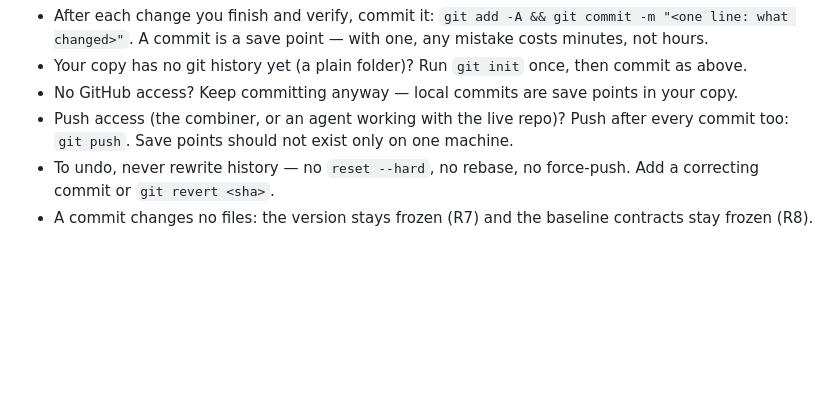
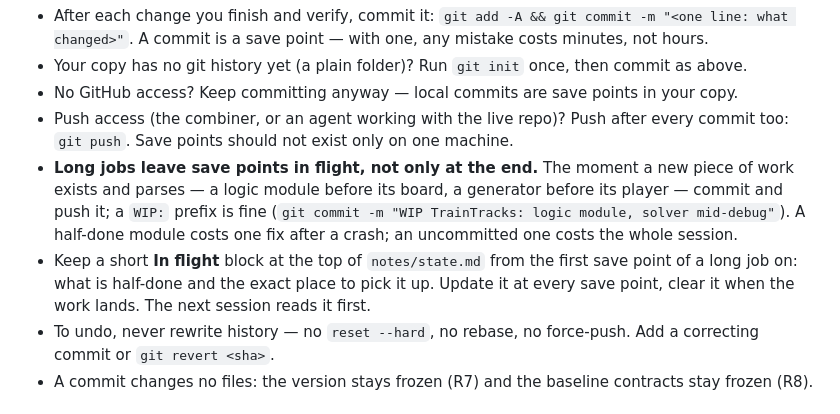
Before and after one commit to malzahar-byte/GoblinPuzzles, a Markdown page: notes/AGENTS.md, the part around the change. Drawn GitHub-style; blank space fills up the shorter version.

```diff
--- a/notes/AGENTS.md
+++ b/notes/AGENTS.md
@@ -93,6 +93,13 @@ name or family. "I could not do X" is only allowed after you tried X once and sa
 - No GitHub access? Keep committing anyway — local commits are save points in your copy.
 - Push access (the combiner, or an agent working with the live repo)? Push after every commit too:
   `git push`. Save points should not exist only on one machine.
+- **Long jobs leave save points in flight, not only at the end.** The moment a new piece of work
+  exists and parses — a logic module before its board, a generator before its player — commit and
+  push it; a `WIP:` prefix is fine (`git commit -m "WIP TrainTracks: logic module, solver mid-debug"`).
+  A half-done module costs one fix after a crash; an uncommitted one costs the whole session.
+- Keep a short **In flight** block at the top of `notes/state.md` from the first save point of a long
+  job on: what is half-done and the exact place to pick it up. Update it at every save point, clear
+  it when the work lands. The next session reads it first.
 - To undo, never rewrite history — no `reset --hard`, no rebase, no force-push. Add a correcting
   commit or `git revert <sha>`.
 - A commit changes no files: the version stays frozen (R7) and the baseline contracts stay frozen
```
Also changed, not shown: notes/history.md (+21 -0 lines), notes/state.md (+14 -0 lines).
